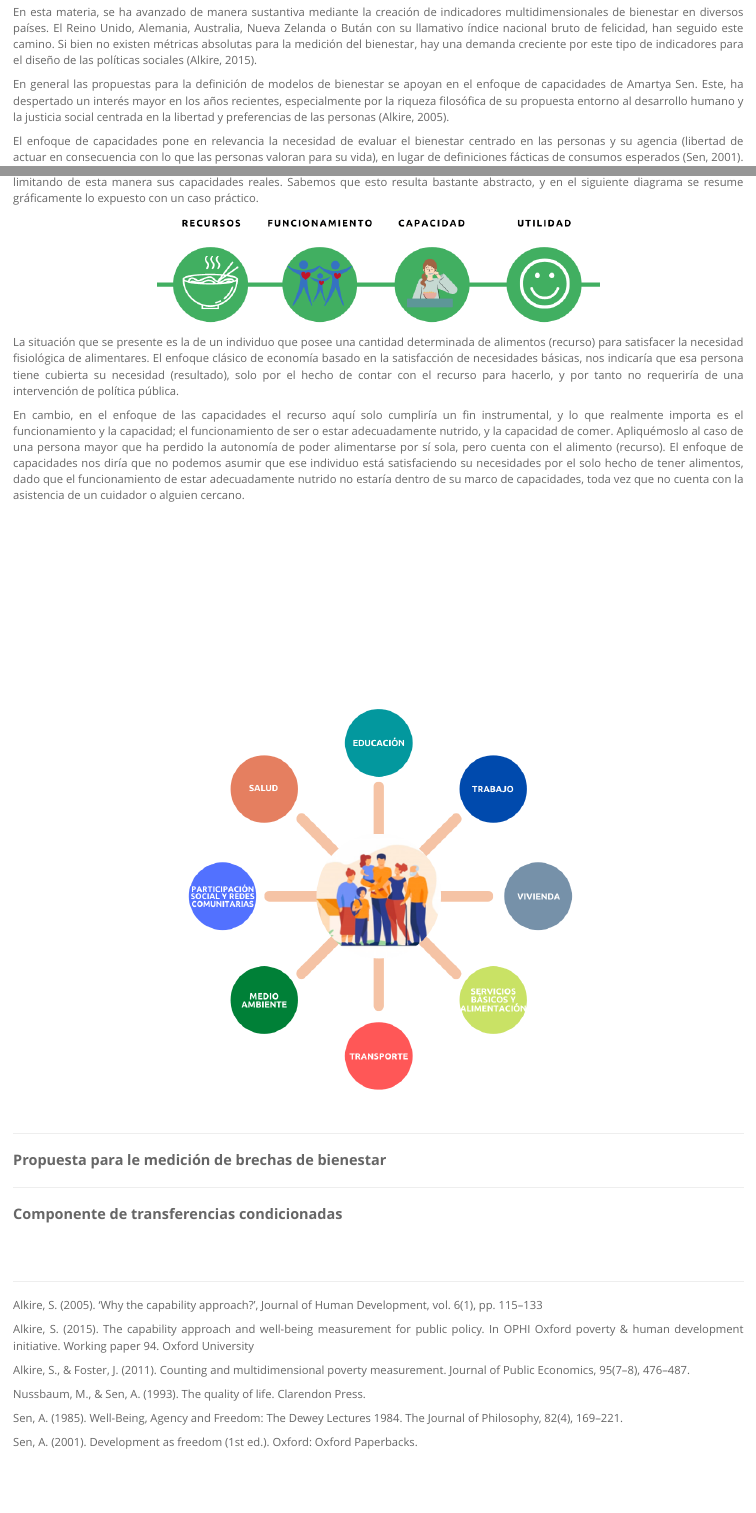
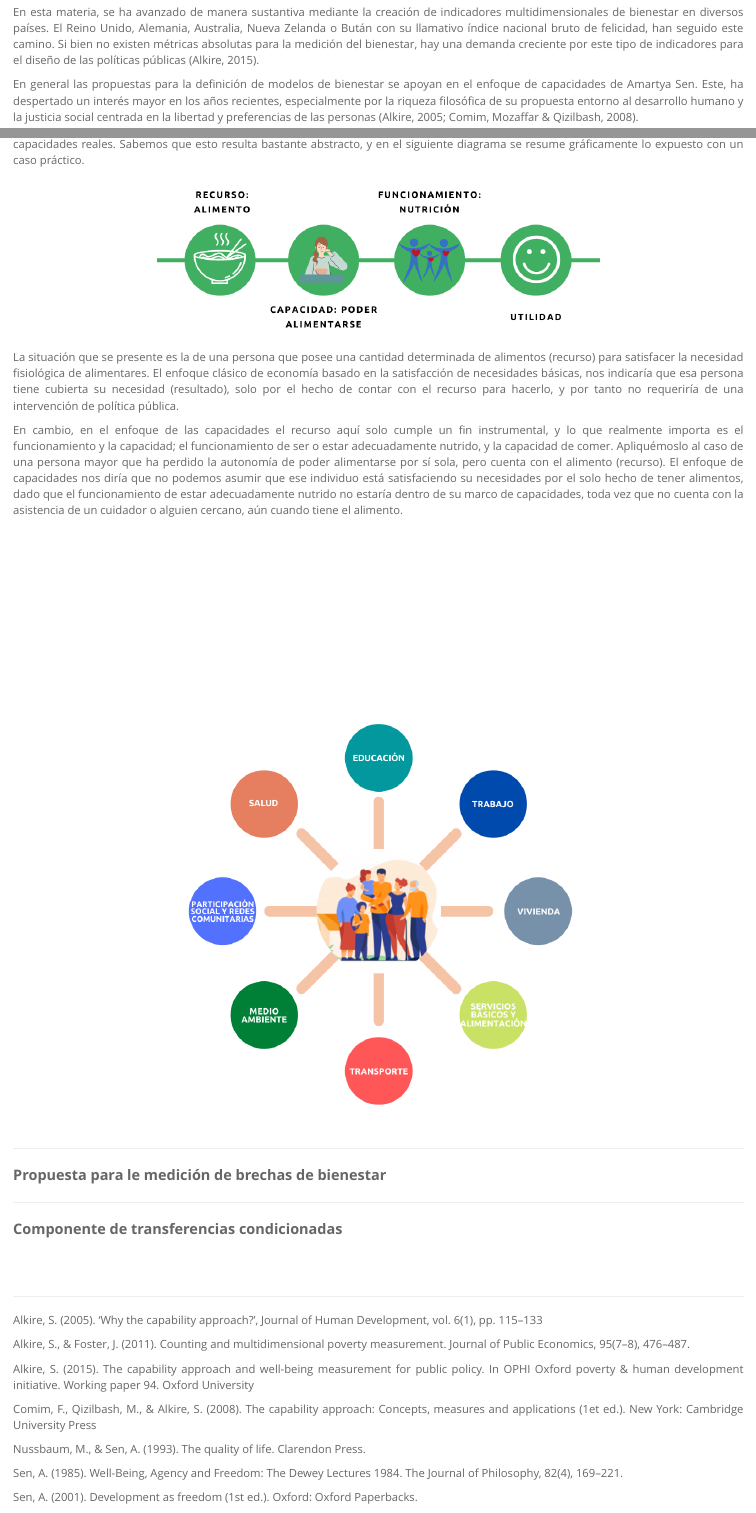
Before and after one commit to EstudiosDecom/EstudiosDecom.git.io, an R Markdown document (nuevametodologia.Rmd): the page in a window 1100 px wide, from 1240 px down, and a second part further down, joined at a grey line. The pictures show the output file nuevametodologia.html that the author committed with the source, opened offline; library style sheets and scripts come from the installed R packages.

Commit message:
estrategiasocial_28_07

```diff
--- a/nuevametodologia.Rmd
+++ b/nuevametodologia.Rmd
@@ -36,17 +36,17 @@ Al mismo tiempo, se revisaron los instrumentos de focalización y la coherencia
 
 <p align="justify">La necesidad de contar con indicadores de bienestar más complejos que la observación de condiciones puramente económicas, queda manifiesta en el reporte de la Comisión sobre la medición del Desarrollo Económico y Progreso Social de Paris, elaborado por Stiglitz, Sen y Fitoussi (2009).</p>
 
-<p align="justify">En esta materia, se ha avanzado de manera sustantiva mediante la creación de indicadores multidimensionales de bienestar en diversos países. El Reino Unido, Alemania, Australia, Nueva Zelanda o Bután con su llamativo índice nacional bruto de felicidad, han seguido este camino. Si bien no existen métricas absolutas para la medición del bienestar, hay una demanda creciente por este tipo de indicadores para el diseño de las políticas sociales (Alkire, 2015).</p>
+<p align="justify">En esta materia, se ha avanzado de manera sustantiva mediante la creación de indicadores multidimensionales de bienestar en diversos países. El Reino Unido, Alemania, Australia, Nueva Zelanda o Bután con su llamativo índice nacional bruto de felicidad, han seguido este camino. Si bien no existen métricas absolutas para la medición del bienestar, hay una demanda creciente por este tipo de indicadores para el diseño de las políticas públicas (Alkire, 2015).</p>
 
-<p align="justify">En general las propuestas para la definición de modelos de bienestar se apoyan en el enfoque de capacidades de Amartya Sen. Este, ha despertado un interés mayor en los años recientes, especialmente por la riqueza filosófica de su propuesta entorno al desarrollo humano y la justicia social centrada en la libertad y preferencias de las personas (Alkire, 2005).</p>
+<p align="justify">En general las propuestas para la definición de modelos de bienestar se apoyan en el enfoque de capacidades de Amartya Sen. Este, ha despertado un interés mayor en los años recientes, especialmente por la riqueza filosófica de su propuesta entorno al desarrollo humano y la justicia social centrada en la libertad y preferencias de las personas (Alkire, 2005; Comim, Mozaffar & Qizilbash, 2008).</p>
 
-<p align="justify">El enfoque de capacidades pone en relevancia la necesidad de evaluar el bienestar centrado en las personas y su agencia (libertad de actuar en consecuencia con lo que las personas valoran para su vida), en lugar de definiciones fácticas de consumos esperados (Sen, 2001). En términos prácticos, cuando diseñamos las políticas sociales con atención en la satisfacción de bienes primarios, y generamos asistencia basada únicamente en transferencia de recursos para la satisfacción de estas necesidades (enfoque en la oferta), dejamos de lado las distintas combinaciones de funcionamientos (seres y haceres) que permiten a las personas lograr aquello que aspiran para su vida, limitando de esta manera sus capacidades reales. Sabemos que esto resulta bastante abstracto, y en el siguiente diagrama se resume gráficamente lo expuesto con un caso práctico.</p>
+<p align="justify">El enfoque de capacidades pone en relevancia la necesidad de evaluar el bienestar centrado en las personas y su agencia (libertad de actuar en consecuencia con lo que se valora), en lugar de definiciones fácticas de consumos esperados (Sen, 2001). En términos prácticos, cuando diseñamos las políticas sociales con atención en la satisfacción de bienes primarios, y generamos asistencia basada únicamente en transferencia de recursos para la satisfacción de estas necesidades (enfoque de productos), dejamos de lado las distintas combinaciones de funcionamientos (seres y haceres) que permiten a las personas lograr aquello que aspiran para su vida, limitando de esta manera sus capacidades reales. Sabemos que esto resulta bastante abstracto, y en el siguiente diagrama se resume gráficamente lo expuesto con un caso práctico.</p>
 
 <div align="center"><img src="/Users/fevegag/OneDrive/Desarrollo website estudios/EstudiosDecom.git.io/images/capability.png" alt="drawing" width="550"/>
 
-<p align="justify">La situación que se presente es la de un individuo que posee una cantidad determinada de alimentos (recurso) para satisfacer la necesidad fisiológica de alimentares. El enfoque clásico de economía basado en la satisfacción de necesidades básicas, nos indicaría que esa persona tiene cubierta su necesidad (resultado), solo por el hecho de contar con el recurso para hacerlo, y por tanto no requeriría de una intervención de política pública.</p>
+<p align="justify">La situación que se presente es la de una persona que posee una cantidad determinada de alimentos (recurso) para satisfacer la necesidad fisiológica de alimentares. El enfoque clásico de economía basado en la satisfacción de necesidades básicas, nos indicaría que esa persona tiene cubierta su necesidad (resultado), solo por el hecho de contar con el recurso para hacerlo, y por tanto no requeriría de una intervención de política pública.</p>
 
-<p align="justify">En cambio, en el enfoque de las capacidades el recurso aquí solo cumpliría un fin instrumental, y lo que realmente importa es el funcionamiento y la capacidad; el funcionamiento de ser o estar adecuadamente nutrido, y la capacidad de comer. Apliquémoslo al caso de una persona mayor que ha perdido la autonomía de poder alimentarse por sí sola, pero cuenta con el alimento (recurso). El enfoque de capacidades nos diría que no podemos asumir que ese individuo está satisfaciendo su necesidades por el solo hecho de tener alimentos, dado que el funcionamiento de estar adecuadamente nutrido no estaría dentro de su marco de capacidades, toda vez que no cuenta con la asistencia de un cuidador o alguien cercano.</p>
+<p align="justify">En cambio, en el enfoque de las capacidades el recurso aquí solo cumple un fin instrumental, y lo que realmente importa es el funcionamiento y la capacidad; el funcionamiento de ser o estar adecuadamente nutrido, y la capacidad de comer. Apliquémoslo al caso de una persona mayor que ha perdido la autonomía de poder alimentarse por sí sola, pero cuenta con el alimento (recurso). El enfoque de capacidades nos diría que no podemos asumir que ese individuo está satisfaciendo su necesidades por el solo hecho de tener alimentos, dado que el funcionamiento de estar adecuadamente nutrido no estaría dentro de su marco de capacidades, toda vez que no cuenta con la asistencia de un cuidador o alguien cercano, aún cuando tiene el alimento.</p>
 
 
 
@@ -82,9 +82,11 @@ Al mismo tiempo, se revisaron los instrumentos de focalización y la coherencia
 <p align="justify">Alkire, S. (2005). ‘Why the capability approach?’, Journal of Human Development, vol. 6(1),
 pp. 115–133</p>
 
+<p align="justify">Alkire, S., & Foster, J. (2011). Counting and multidimensional poverty measurement. Journal of Public Economics, 95(7–8), 476–487.</p>
+
 <p align="justify">Alkire, S. (2015). The capability approach and well-being measurement for public policy. In OPHI Oxford poverty & human development initiative. Working paper 94. Oxford University</p>
 
-<p align="justify">Alkire, S., & Foster, J. (2011). Counting and multidimensional poverty measurement. Journal of Public Economics, 95(7–8), 476–487.</p>
+<p align="justify">Comim, F., Qizilbash, M., & Alkire, S. (2008). The capability approach: Concepts, measures and applications (1et ed.). New York: Cambridge University Press</p>
 
 <p align="justify">Nussbaum, M., & Sen, A. (1993). The quality of life. Clarendon Press.</p>
 
```
Also changed, not shown: index.Rmd (+2 -2 lines), images/capability.png, index.html, nuevametodologia.html.
